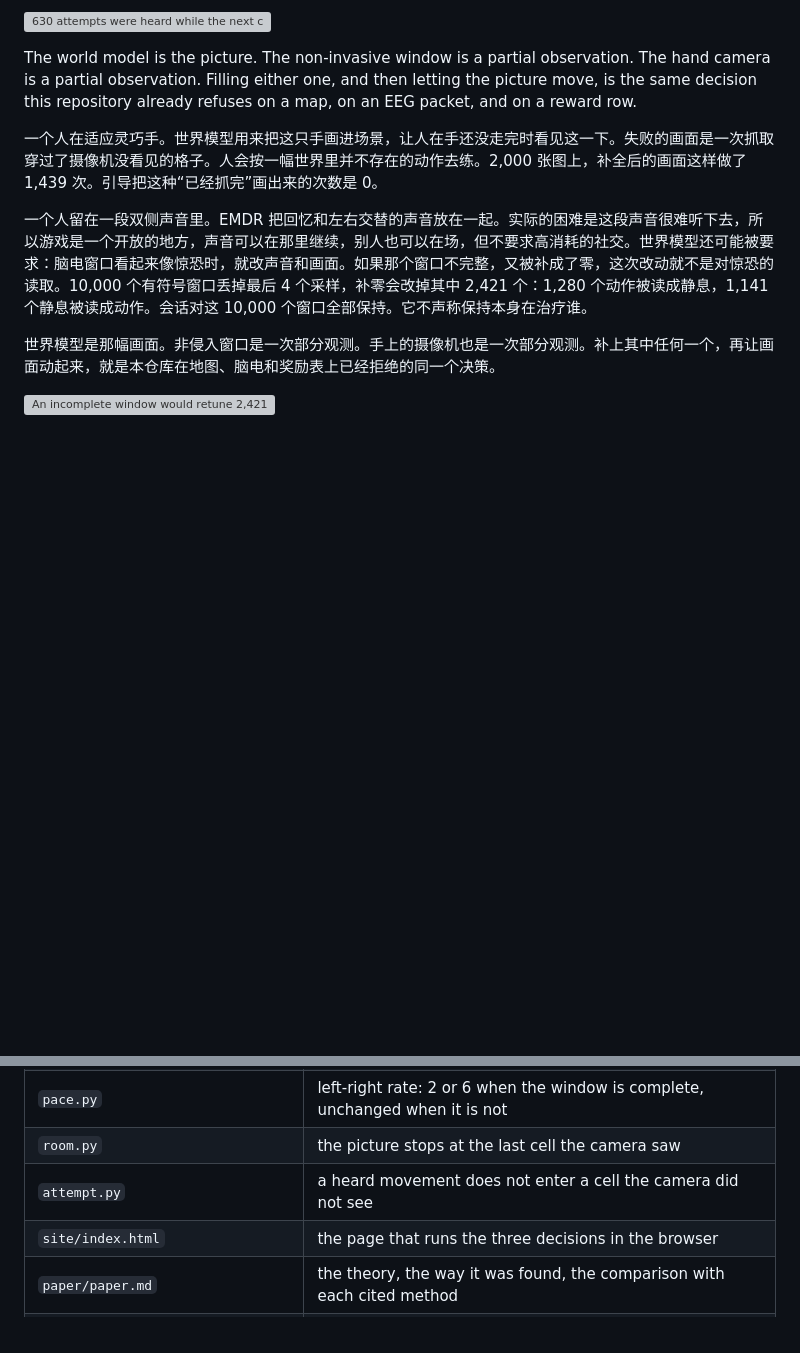
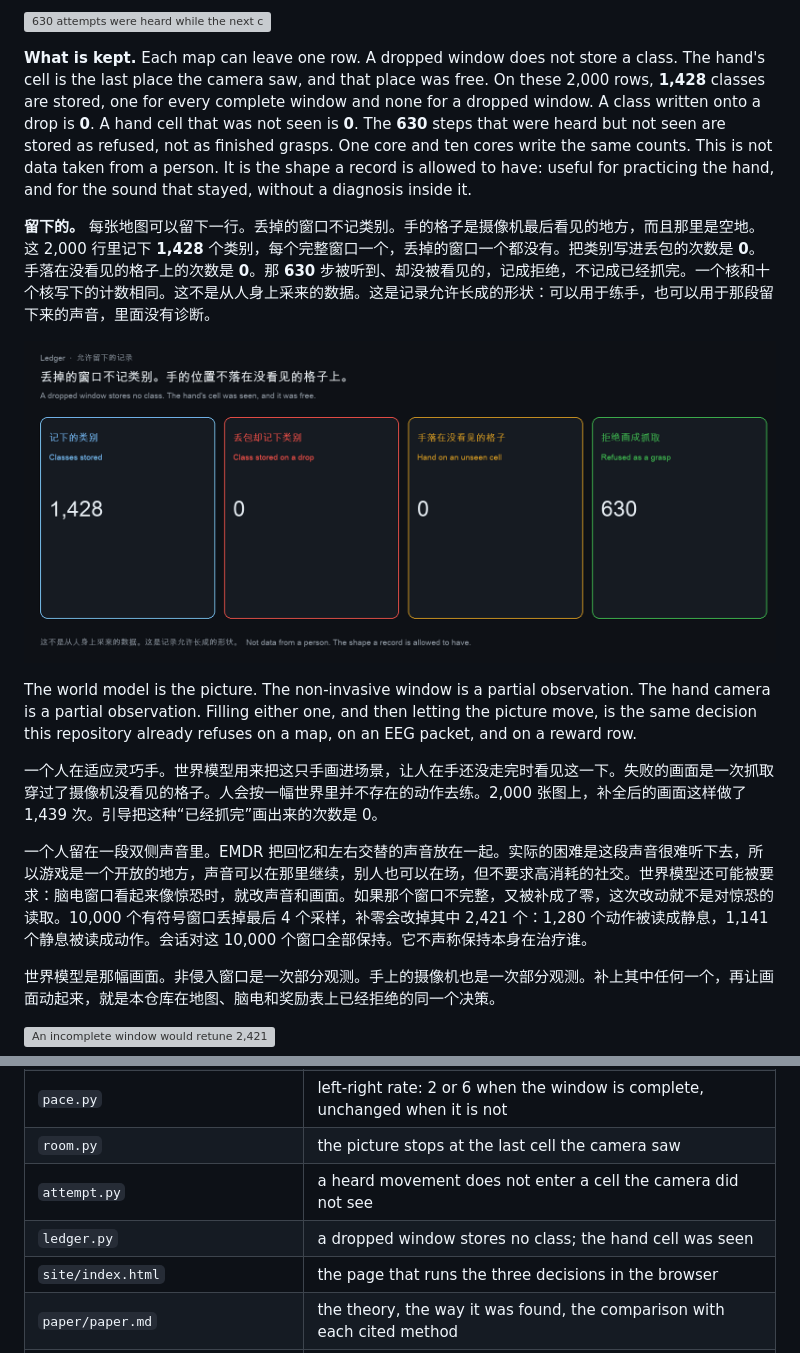
Before and after one commit to shaneraphel/aletheia-worldtick, a Markdown page: README.md, 2 parts joined by grey strips. GitHub-like rendering; pictures changed too: docs/figures/ledger.png (added); blank space fills up the shorter version; grey boxes are pictures that could not be loaded.

```diff
--- a/README.md
+++ b/README.md
@@ -107,6 +107,12 @@ The page is aimed at two groups, and both are injured by the same write.
 **教练可以说的。** 一个完整窗口、采样之和为正，是一次尝试：左右声可以变成每秒 6 下。如果下一格没被看见，画面不走这一步。人可以听见这次尝试到了。手留在原地。2,000 张地图各配一个窗口，这种配对出现 **630** 次。窗口被丢掉的有 **572** 张，那时声音和画面都保持。动作而且下一格确实看见了的，有 **22** 次。只有这时画面可以前进。其余 **776** 个完整窗口不是动作。一个核和十个核一致。补全会把那 630 步没看见的格子画成已经抓完。教练不这么画。这不是心情，也不是诊断。窗口是完整的，格子没有被看见。这两件事都是观测到的。
 
 ![630 attempts were heard while the next cell was unseen. The picture does not draw those steps.](docs/figures/attempt.png)
+
+**What is kept.** Each map can leave one row. A dropped window does not store a class. The hand's cell is the last place the camera saw, and that place was free. On these 2,000 rows, **1,428** classes are stored, one for every complete window and none for a dropped window. A class written onto a drop is **0**. A hand cell that was not seen is **0**. The **630** steps that were heard but not seen are stored as refused, not as finished grasps. One core and ten cores write the same counts. This is not data taken from a person. It is the shape a record is allowed to have: useful for practicing the hand, and for the sound that stayed, without a diagnosis inside it.
+
+**留下的。** 每张地图可以留下一行。丢掉的窗口不记类别。手的格子是摄像机最后看见的地方，而且那里是空地。这 2,000 行里记下 **1,428** 个类别，每个完整窗口一个，丢掉的窗口一个都没有。把类别写进丢包的次数是 **0**。手落在没看见的格子上的次数是 **0**。那 **630** 步被听到、却没被看见的，记成拒绝，不记成已经抓完。一个核和十个核写下的计数相同。这不是从人身上采来的数据。这是记录允许长成的形状：可以用于练手，也可以用于那段留下来的声音，里面没有诊断。
+
+![1,428 classes stored. 0 classes on a dropped window. 0 hands on an unseen cell. 630 steps kept as refused.](docs/figures/ledger.png)
 
 The world model is the picture. The non-invasive window is a partial observation. The hand camera is a partial observation. Filling either one, and then letting the picture move, is the same decision this repository already refuses on a map, on an EEG packet, and on a reward row.
 
@@ -330,6 +336,7 @@ The kernels that implement those refusals on the occupied formats are under `loc
 | `pace.py` | left-right rate: 2 or 6 when the window is complete, unchanged when it is not |
 | `room.py` | the picture stops at the last cell the camera saw |
 | `attempt.py` | a heard movement does not enter a cell the camera did not see |
+| `ledger.py` | a dropped window stores no class; the hand cell was seen |
 | `site/index.html` | the page that runs the three decisions in the browser |
 | `paper/paper.md` | the theory, the way it was found, the comparison with each cited method |
 | `tests/test_precision.py` | the identities the MVP is not allowed to move |
```
Also changed, not shown: paper/paper.md (+2 -0 lines), 7 other files.
